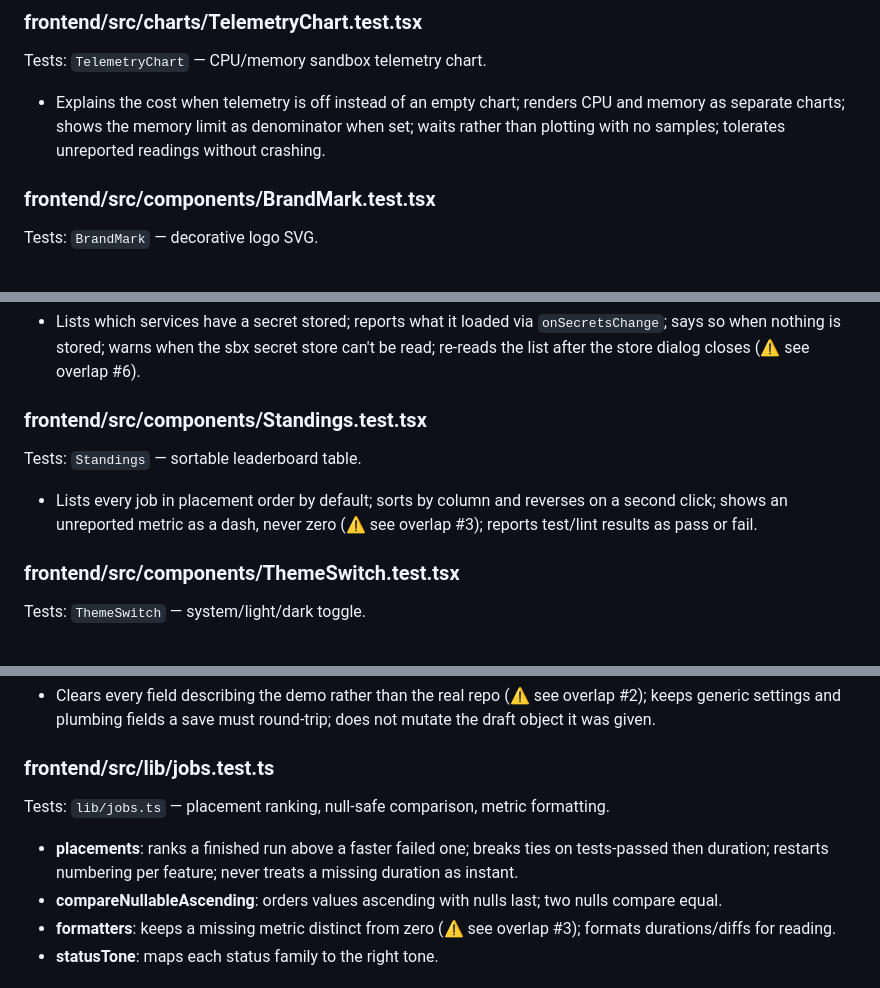
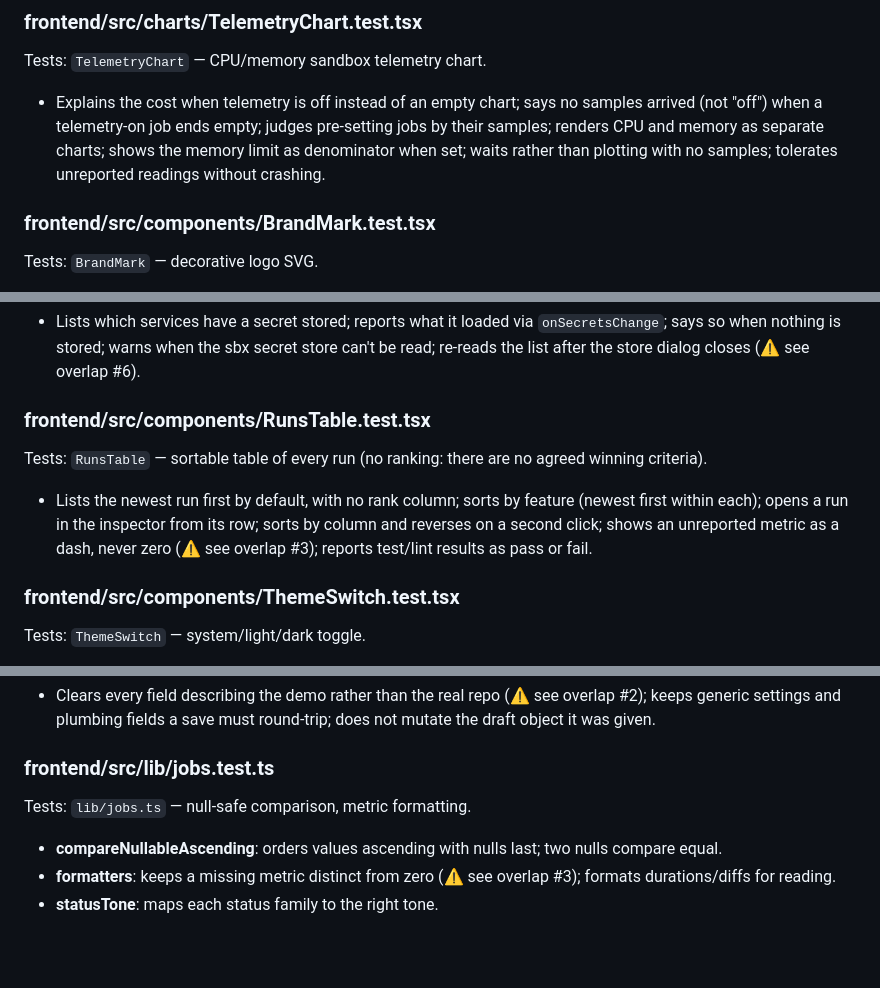
Before and after one commit to DivyaBansal/AgentShowdown, a Markdown page: test_cases.md, 3 parts joined by grey strips. Rendered like a GitHub page; blank space fills up the shorter version.

```diff
--- a/test_cases.md
+++ b/test_cases.md
@@ -484,7 +484,7 @@ Tests: `charts/palette.ts` — series-key derivation and color assignment.
 ### frontend/src/charts/TelemetryChart.test.tsx
 Tests: `TelemetryChart` — CPU/memory sandbox telemetry chart.
 
-- Explains the cost when telemetry is off instead of an empty chart; renders CPU and memory as separate charts; shows the memory limit as denominator when set; waits rather than plotting with no samples; tolerates unreported readings without crashing.
+- Explains the cost when telemetry is off instead of an empty chart; says no samples arrived (not "off") when a telemetry-on job ends empty; judges pre-setting jobs by their samples; renders CPU and memory as separate charts; shows the memory limit as denominator when set; waits rather than plotting with no samples; tolerates unreported readings without crashing.
 
 ### frontend/src/components/BrandMark.test.tsx
 Tests: `BrandMark` — decorative logo SVG.
@@ -543,10 +543,10 @@ Tests: `SecretsManager` — lists stored secrets, opens `SecretModal`.
 
 - Lists which services have a secret stored; reports what it loaded via `onSecretsChange`; says so when nothing is stored; warns when the sbx secret store can't be read; re-reads the list after the store dialog closes (⚠️ see overlap #6).
 
-### frontend/src/components/Standings.test.tsx
-Tests: `Standings` — sortable leaderboard table.
+### frontend/src/components/RunsTable.test.tsx
+Tests: `RunsTable` — sortable table of every run (no ranking: there are no agreed winning criteria).
 
-- Lists every job in placement order by default; sorts by column and reverses on a second click; shows an unreported metric as a dash, never zero (⚠️ see overlap #3); reports test/lint results as pass or fail.
+- Lists the newest run first by default, with no rank column; sorts by feature (newest first within each); opens a run in the inspector from its row; sorts by column and reverses on a second click; shows an unreported metric as a dash, never zero (⚠️ see overlap #3); reports test/lint results as pass or fail.
 
 ### frontend/src/components/ThemeSwitch.test.tsx
 Tests: `ThemeSwitch` — system/light/dark toggle.
@@ -590,9 +590,8 @@ Tests: `withoutDraftValues` (lib/config.ts) — strips demo-preset values from a
 - Clears every field describing the demo rather than the real repo (⚠️ see overlap #2); keeps generic settings and plumbing fields a save must round-trip; does not mutate the draft object it was given.
 
 ### frontend/src/lib/jobs.test.ts
-Tests: `lib/jobs.ts` — placement ranking, null-safe comparison, metric formatting.
+Tests: `lib/jobs.ts` — null-safe comparison, metric formatting.
 
-- **placements**: ranks a finished run above a faster failed one; breaks ties on tests-passed then duration; restarts numbering per feature; never treats a missing duration as instant.
 - **compareNullableAscending**: orders values ascending with nulls last; two nulls compare equal.
 - **formatters**: keeps a missing metric distinct from zero (⚠️ see overlap #3); formats durations/diffs for reading.
 - **statusTone**: maps each status family to the right tone.
```
Also changed, not shown: other parts of test_cases.md (+2 -2 lines), README.md (+35 -8 lines), demo/.screenshots/Analysis-of-tool-calls.png (added), demo/.screenshots/Final_Standings.png (added), demo/.screenshots/Head-to-head-comparison.png (added), demo/.screenshots/Tool-calls-stats.png (added), demo/.screenshots/comparison.png (added), demo/.screenshots/files-edited.png (added).
